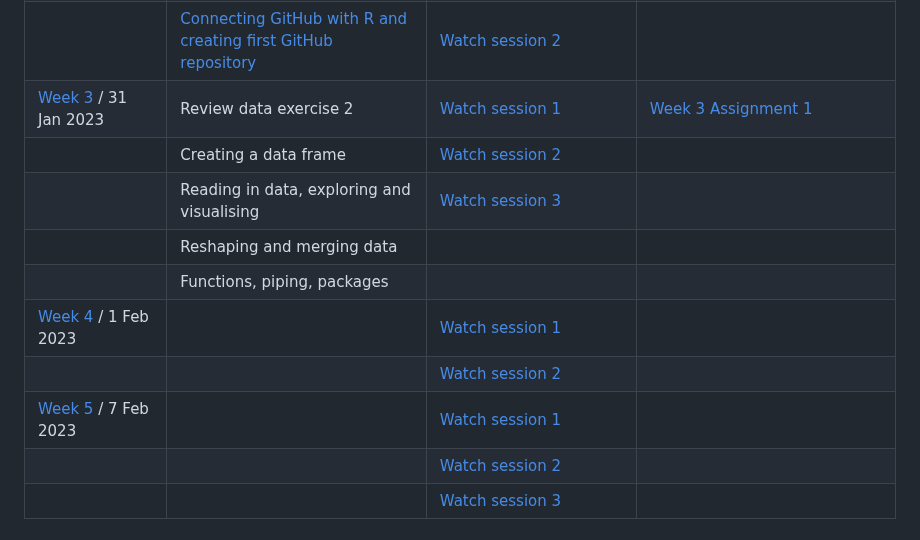
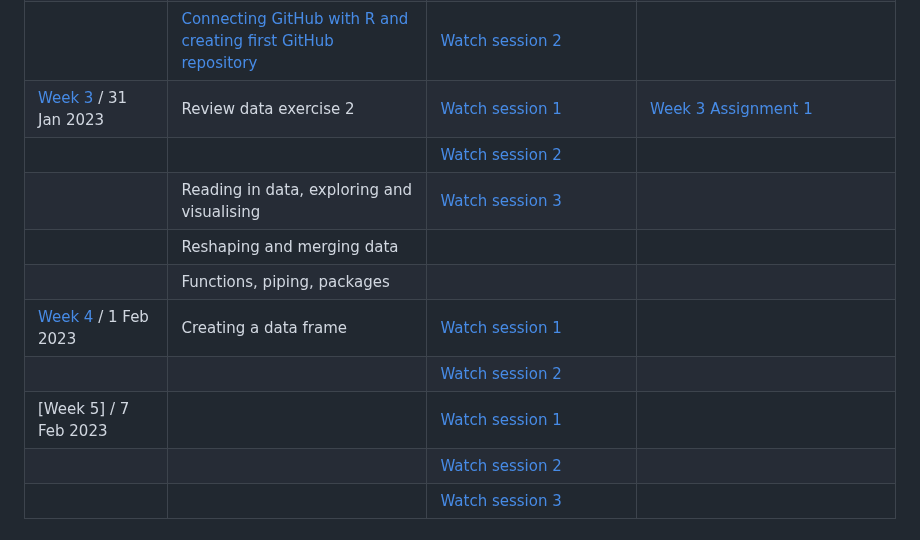
Before and after one commit to micronutrientsupport/TFNC-Training, a Markdown page: README.md, the part around the change. GitHub-like rendering.

```diff
--- a/README.md
+++ b/README.md
@@ -10,13 +10,13 @@
 | [Week-2](Week-2) / 17 Jan 2023  | [(R Basics (Familiarisation with R)](https://dzvoti.github.io/TFNC-Training/Week-2/Materials/Week2_RBasics.pdf)                               | [Watch session 1](https://drive.google.com/file/d/1RZSdeQcjpH9-bik_W3F2dddXKdGv5La2/view?usp=sharing)                                                                                                                                                                                                                                                                                                                                                                                                                     | [Week 2 Assignment 1](https://dzvoti.github.io/TFNC-Training/Week-2/Materials/Week-2-Assignment.html.) - [Learning diary form](https://docs.google.com/document/d/127NUCLkxTaVi5RnlGi5yaiSkKIBLh3VZ/edit?usp=sharing&ouid=107126292099035873011&rtpof=true&sd=true) |
 |                                 | [Connecting GitHub with R and creating first GitHub repository](https://dzvoti.github.io/TFNC-Training/Week-2/Materials/Week-2-GitHub-R.html) | [Watch session 2](https://drive.google.com/file/d/1gd93-7JBOEFJlKDKn8xnHBaYI2b7t9_w/view?usp=sharing)                                                                                                                                                                                                                                                                                                                                                                                                                     |                                                                                                                                                                                                                                                            |
 | [Week 3](Week-3) / 31 Jan 2023  | Review data exercise 2                                                                                                                        | [Watch session 1](https://drive.google.com/file/d/1d3z1HhFKaAMg_eOSiyR4_O7aNPROwNCT/view?usp=share_link)                                                                                                                                                                                                                                                                                                                                                                                                                  | [Week 3 Assignment 1](https://dzvoti.github.io/TFNC-Training/Week-4/week-4-assignment.html)                                                                                                                                                                                                                                                          |
-|                                 | Creating a data frame                                                                                                                         | [Watch session 2](https://drive.google.com/file/d/1HOHtvnsEzJeLlD5yY2PjtUO5dYIDH06J/view?usp=share_link)                                                                                                                                                                                                                                                                                                                                                                                                                                                                                                           |                                                                                                                                                                                                                                                            |
+|                                 |                                                                                                                          | [Watch session 2](https://drive.google.com/file/d/1HOHtvnsEzJeLlD5yY2PjtUO5dYIDH06J/view?usp=share_link)                                                                                                                                                                                                                                                                                                                                                                                                                                                                                                           |                                                                                                                                                                                                                                                            |
 |                                 | Reading in data, exploring and visualising                                                                                                    | [Watch session 3](https://drive.google.com/file/d/13_xNwZiqVUBai64cds4lutmZLHHmc6M-/view?usp=share_link)                                                                                                                                                                                                                                                                                                                                                                                                                                                                                                           |                                                                                                                                                                                                                                                            |
 |                                 | Reshaping and merging data                                                                                                                    |                                                                                                                                                                                                                                                                                                                                                                                                                                                                                                                           |                                                                                                                                                                                                                                                            |
 |                                 | Functions, piping, packages                                                                                                                   |                                                                                                                                                                                                                                                                                                                                                                                                                                                                                                                           |                                                                                                                                                                                                                                                            |
-| [Week 4](Week-4) / 1 Feb 2023  |                                                                                                                                               | [Watch session 1](https://drive.google.com/file/d/1bt6XV3PLouC6Gy-Zf9wcX0TSZwHoquiN/view?usp=share_link)                                                                                                                                                                                                                                                                                                                                                                                                                                                                                                                          |                                                                                                                                                                                                                                                            |
+| [Week 4](Week-4) / 1 Feb 2023  |  Creating a data frame                                                                                                                                             | [Watch session 1](https://drive.google.com/file/d/1bt6XV3PLouC6Gy-Zf9wcX0TSZwHoquiN/view?usp=share_link)                                                                                                                                                                                                                                                                                                                                                                                                                                                                                                                          |                                                                                                                                                                                                                                                            |
 |                                 |                                                                                                                                               | [Watch session 2](https://drive.google.com/file/d/1Ww5uF3y9-a3jIwXx5VmtnUCjwQZdDqsr/view?usp=share_link)                                                                                                                                                                                                                                                                                                                                                                                                                                                                                                                           |                                                                                                                                                                                                                                                            |
-| [Week 5](Week-5) / 7 Feb 2023  |                                                                                                                                               | [Watch session 1](https://drive.google.com/file/d/1jWGjP8QSA0rlmFUt_UCGysnlS3wrBpid/view?usp=share_link)                                                                                                                                                                                                                                                                                                                                                                                                                                                                                                                          |                                                                                                                                                                                                                                                            |
+| [Week 5] / 7 Feb 2023  |                                                                                                                                               | [Watch session 1](https://drive.google.com/file/d/1jWGjP8QSA0rlmFUt_UCGysnlS3wrBpid/view?usp=share_link)                                                                                                                                                                                                                                                                                                                                                                                                                                                                                                                          |                                                                                                                                                                                                                                                            |
 |                                 |                                                                                                                                               | [Watch session 2](https://drive.google.com/file/d/1mLY-MmJItUwPoj6dgztT1ycx6jIMabCc/view?usp=share_link)                                                                                                                                                                                                                                                                                                                                                                                                                                                                                                                           |                                                                                                                                                                                                                                                            |
 |                                 |                                                                                                                                               | [Watch session 3](https://drive.google.com/file/d/1Nw41FZ_GKMoSLUwNrBu0HekCaooTYifv/view?usp=share_link)                                                                                                                                                                                                                                                                                                                                                                                                                                                                                                                           |                                                                                                                                                                                                                                                            |
 
```
